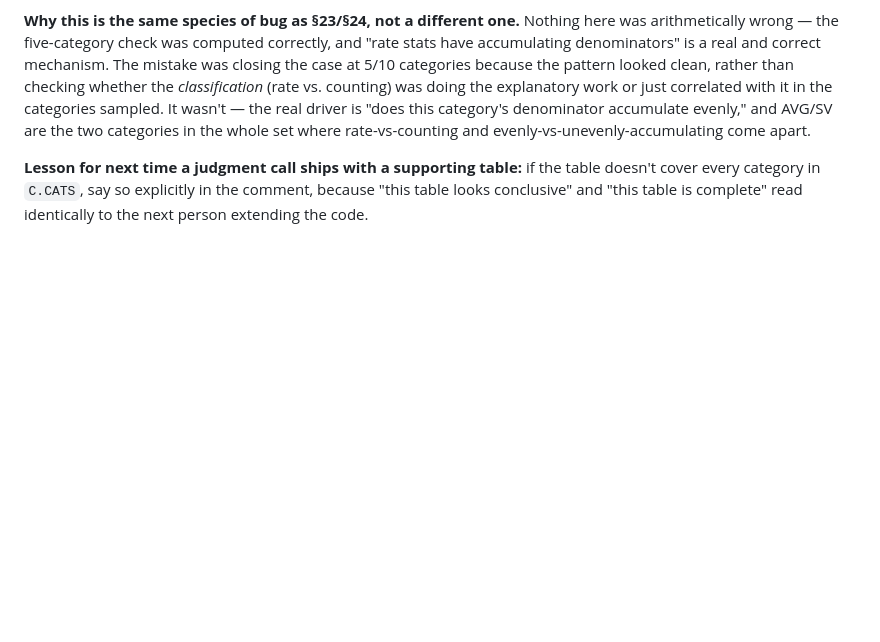
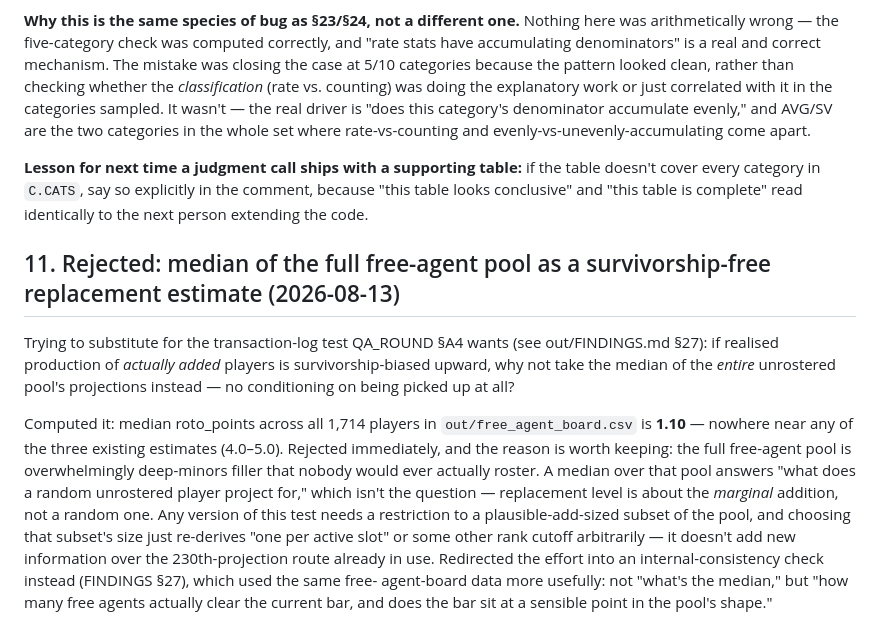
Before and after one commit to JoshuaInwald/keeper-lab, a Markdown page: out/LAB_NOTEBOOK.md, the part around the change. GitHub-like rendering; blank space fills up the shorter version.

```diff
--- a/out/LAB_NOTEBOOK.md
+++ b/out/LAB_NOTEBOOK.md
@@ -426,3 +426,26 @@ evenly-vs-unevenly-accumulating come apart.
 the table doesn't cover every category in `C.CATS`, say so explicitly in the
 comment, because "this table looks conclusive" and "this table is complete"
 read identically to the next person extending the code.
+
+## 11. Rejected: median of the full free-agent pool as a survivorship-free replacement estimate (2026-08-13)
+
+Trying to substitute for the transaction-log test QA_ROUND §A4 wants (see
+out/FINDINGS.md §27): if realised production of *actually added* players is
+survivorship-biased upward, why not take the median of the *entire* unrostered
+pool's projections instead — no conditioning on being picked up at all?
+
+Computed it: median roto_points across all 1,714 players in
+`out/free_agent_board.csv` is **1.10** — nowhere near any of the three
+existing estimates (4.0–5.0). Rejected immediately, and the reason is worth
+keeping: the full free-agent pool is overwhelmingly deep-minors filler that
+nobody would ever actually roster. A median over that pool answers "what does
+a random unrostered player project for," which isn't the question —
+replacement level is about the *marginal* addition, not a random one. Any
+version of this test needs a restriction to a plausible-add-sized subset of
+the pool, and choosing that subset's size just re-derives "one per active
+slot" or some other rank cutoff arbitrarily — it doesn't add new information
+over the 230th-projection route already in use. Redirected the effort into an
+internal-consistency check instead (FINDINGS §27), which used the same free-
+agent-board data more usefully: not "what's the median," but "how many free
+agents actually clear the current bar, and does the bar sit at a sensible
+point in the pool's shape."
```
Also changed, not shown: out/FINDINGS.md (+70 -0 lines).
